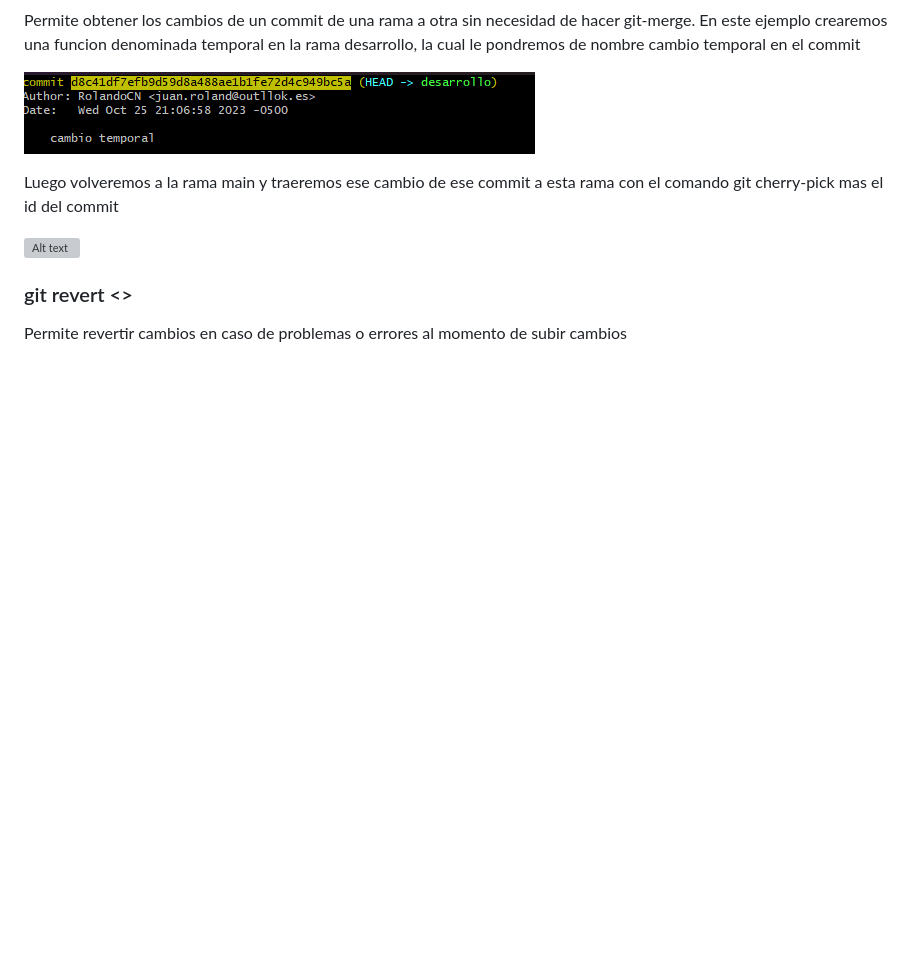
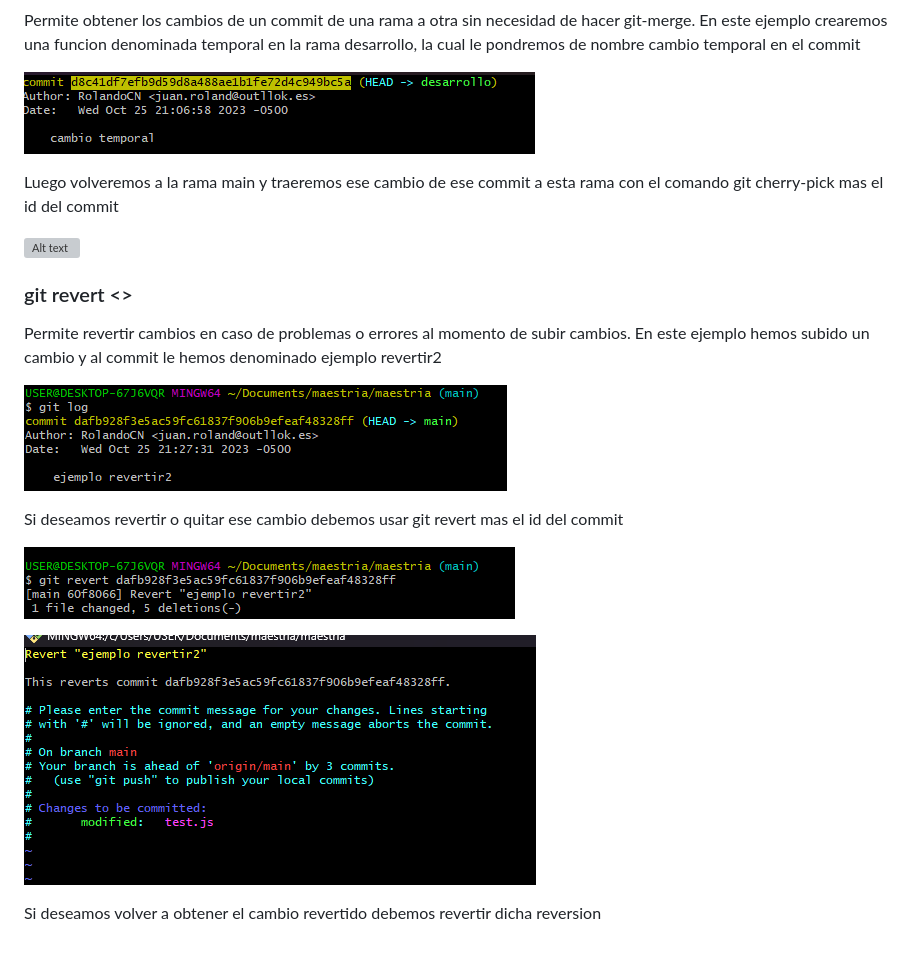
Before and after one commit to RolandoCN/tarea-git-maestria, a Markdown page: README.md, the part around the change. GitHub-like rendering; pictures changed too: image-47.png (added), image-48.png (added), image-49.png (added); blank space fills up the shorter version; grey boxes are pictures that could not be loaded.

Commit message:
ejemplo cmabio

```diff
--- a/README.md
+++ b/README.md
@@ -203,4 +203,16 @@ Luego volveremos a la rama main y traeremos ese cambio de ese commit a esta rama
 ![Alt text](image-46.png)
 
 ### git revert <<commit>>
-Permite revertir cambios en caso de problemas o errores al momento de subir cambios
+Permite revertir cambios en caso de problemas o errores al momento de subir cambios. En este ejemplo hemos subido un cambio y al commit le hemos denominado ejemplo revertir2
+
+![Alt text](image-48.png)
+
+Si deseamos revertir o quitar ese cambio debemos usar git revert mas el id del commit
+
+![Alt text](image-49.png)
+
+![Alt text](image-47.png)
+
+
+
+Si deseamos volver a obtener el cambio revertido debemos revertir dicha reversion
```
